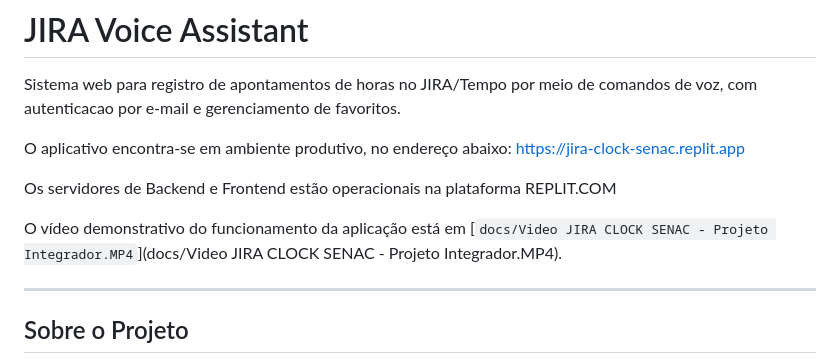
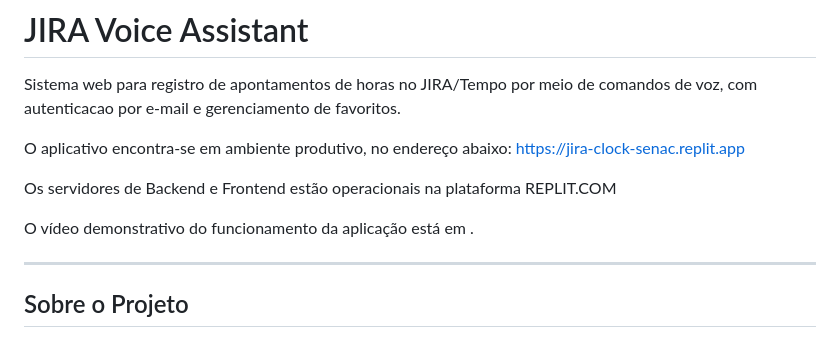
Before and after one commit to pfuuuuucci/JIRA-Clock---SENAC, a Markdown page: README.md, the part around the change. Rendered like a GitHub page.

Commit message:
Remove video link from README
Removed link to the demonstration video in README.

```diff
--- a/README.md
+++ b/README.md
@@ -7,7 +7,7 @@ https://jira-clock-senac.replit.app
 
 Os servidores de Backend e Frontend estão operacionais na plataforma REPLIT.COM
 
-O vídeo demonstrativo do funcionamento da aplicação está em [`docs/Video JIRA CLOCK SENAC - Projeto Integrador.MP4`](docs/Video JIRA CLOCK SENAC - Projeto Integrador.MP4).
+O vídeo demonstrativo do funcionamento da aplicação está em .
 
 ---
 
```
